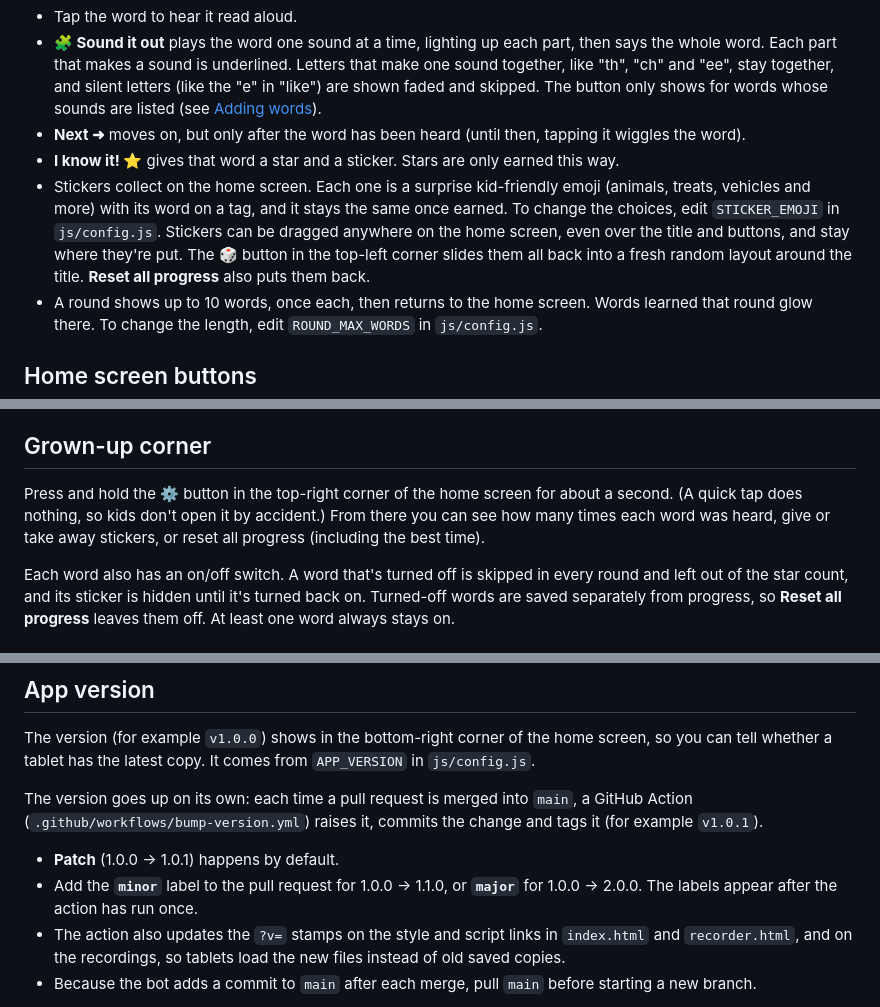
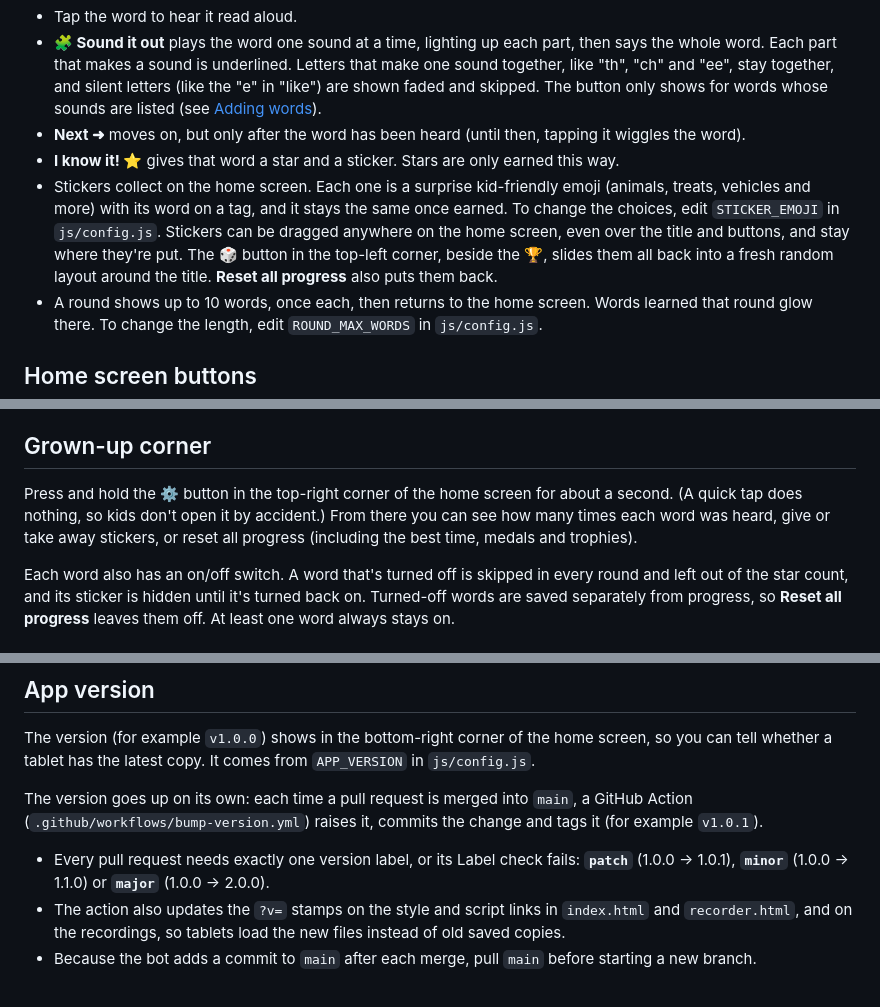
Before and after one commit to MarkThibault/sight-words, a Markdown page: README.md, 3 parts joined by grey strips. Drawn GitHub-style.

Commit message:
Bring the docs up to date with version labels, medals and small screens
Co-Authored-By: Claude Opus 5.5 <noreply@anthropic.com>

```diff
--- a/README.md
+++ b/README.md
@@ -6,7 +6,7 @@ A simple sight-word practice app for young readers. Plain HTML, CSS and JavaScri
 - **🧩 Sound it out** plays the word one sound at a time, lighting up each part, then says the whole word. Each part that makes a sound is underlined. Letters that make one sound together, like "th", "ch" and "ee", stay together, and silent letters (like the "e" in "like") are shown faded and skipped. The button only shows for words whose sounds are listed (see [Adding words](#adding-words)).
 - **Next ➜** moves on, but only after the word has been heard (until then, tapping it wiggles the word).
 - **I know it! ⭐** gives that word a star and a sticker. Stars are only earned this way.
-- Stickers collect on the home screen. Each one is a surprise kid-friendly emoji (animals, treats, vehicles and more) with its word on a tag, and it stays the same once earned. To change the choices, edit `STICKER_EMOJI` in `js/config.js`. Stickers can be dragged anywhere on the home screen, even over the title and buttons, and stay where they're put. The **🎲** button in the top-left corner slides them all back into a fresh random layout around the title. **Reset all progress** also puts them back.
+- Stickers collect on the home screen. Each one is a surprise kid-friendly emoji (animals, treats, vehicles and more) with its word on a tag, and it stays the same once earned. To change the choices, edit `STICKER_EMOJI` in `js/config.js`. Stickers can be dragged anywhere on the home screen, even over the title and buttons, and stay where they're put. The **🎲** button in the top-left corner, beside the **🏆**, slides them all back into a fresh random layout around the title. **Reset all progress** also puts them back.
 - A round shows up to 10 words, once each, then returns to the home screen. Words learned that round glow there. To change the length, edit `ROUND_MAX_WORDS` in `js/config.js`.
 
 ## Home screen buttons
@@ -65,7 +65,7 @@ To record them, run `python serve.py` in the project folder on a computer and op
 
 ## Grown-up corner
 
-Press and hold the **⚙️** button in the top-right corner of the home screen for about a second. (A quick tap does nothing, so kids don't open it by accident.) From there you can see how many times each word was heard, give or take away stickers, or reset all progress (including the best time).
+Press and hold the **⚙️** button in the top-right corner of the home screen for about a second. (A quick tap does nothing, so kids don't open it by accident.) From there you can see how many times each word was heard, give or take away stickers, or reset all progress (including the best time, medals and trophies).
 
 Each word also has an on/off switch. A word that's turned off is skipped in every round and left out of the star count, and its sticker is hidden until it's turned back on. Turned-off words are saved separately from progress, so **Reset all progress** leaves them off. At least one word always stays on.
 
@@ -128,8 +128,7 @@ The version (for example `v1.0.0`) shows in the bottom-right corner of the home
 
 The version goes up on its own: each time a pull request is merged into `main`, a GitHub Action (`.github/workflows/bump-version.yml`) raises it, commits the change and tags it (for example `v1.0.1`).
 
-- **Patch** (1.0.0 → 1.0.1) happens by default.
-- Add the **`minor`** label to the pull request for 1.0.0 → 1.1.0, or **`major`** for 1.0.0 → 2.0.0. The labels appear after the action has run once.
+- Every pull request needs exactly one version label, or its Label check fails: **`patch`** (1.0.0 → 1.0.1), **`minor`** (1.0.0 → 1.1.0) or **`major`** (1.0.0 → 2.0.0).
 - The action also updates the `?v=` stamps on the style and script links in `index.html` and `recorder.html`, and on the recordings, so tablets load the new files instead of old saved copies.
 - Because the bot adds a commit to `main` after each merge, pull `main` before starting a new branch.
 
```
Also changed, not shown: other parts of README.md (+2 -2 lines), CLAUDE.md (+3 -2 lines), docs/review-automation.md (+1 -1 lines).
